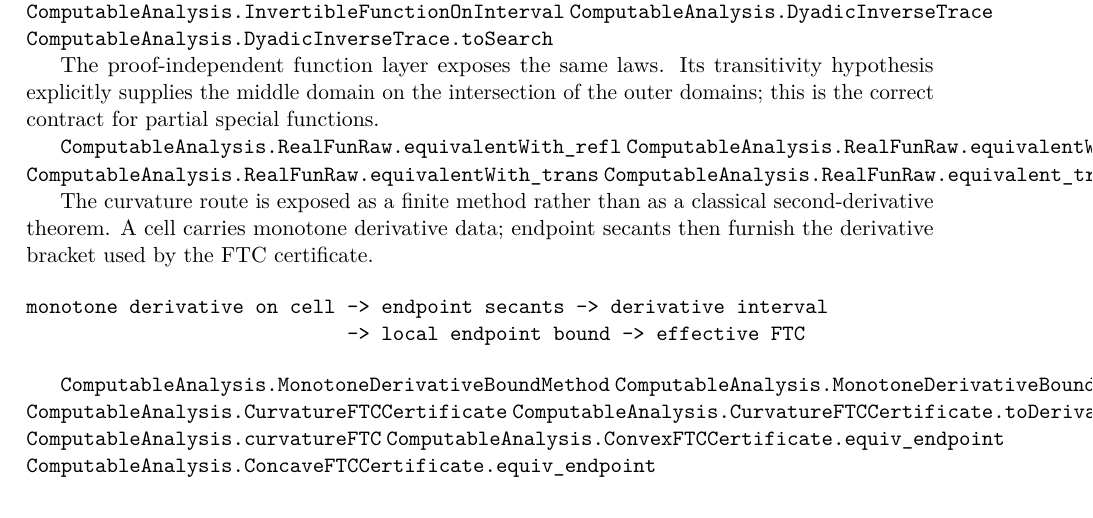
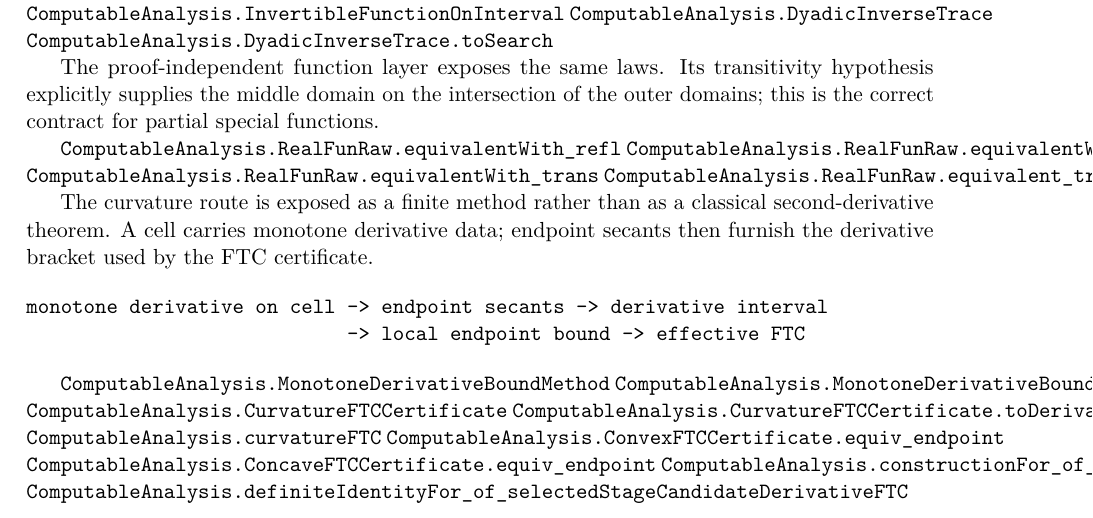
Before and after one commit to liuyao12/computable-analysis, a LaTeX thesis (blueprint/src/web.tex, which reads blueprint/src/06-effective-calculus.tex): part of page 51 of 59, cut so that both start at the same text. Compiled offline with pdfLaTeX.

Commit message:
Package selected-stage FTC constructions

```diff
--- a/blueprint/src/06-effective-calculus.tex
+++ b/blueprint/src/06-effective-calculus.tex
@@ -130,6 +130,8 @@ monotone derivative on cell -> endpoint secants -> derivative interval
 \lean{ComputableAnalysis.curvatureFTC}
 \lean{ComputableAnalysis.ConvexFTCCertificate.equiv_endpoint}
 \lean{ComputableAnalysis.ConcaveFTCCertificate.equiv_endpoint}
+\lean{ComputableAnalysis.constructionFor_of_selectedStageCandidateDerivativeFTC}
+\lean{ComputableAnalysis.definiteIdentityFor_of_selectedStageCandidateDerivativeFTC}
 \leanok
 
 The interface is the reusable calculus API: finite secant bounds feed
```
Also changed, not shown: 1 other file.
